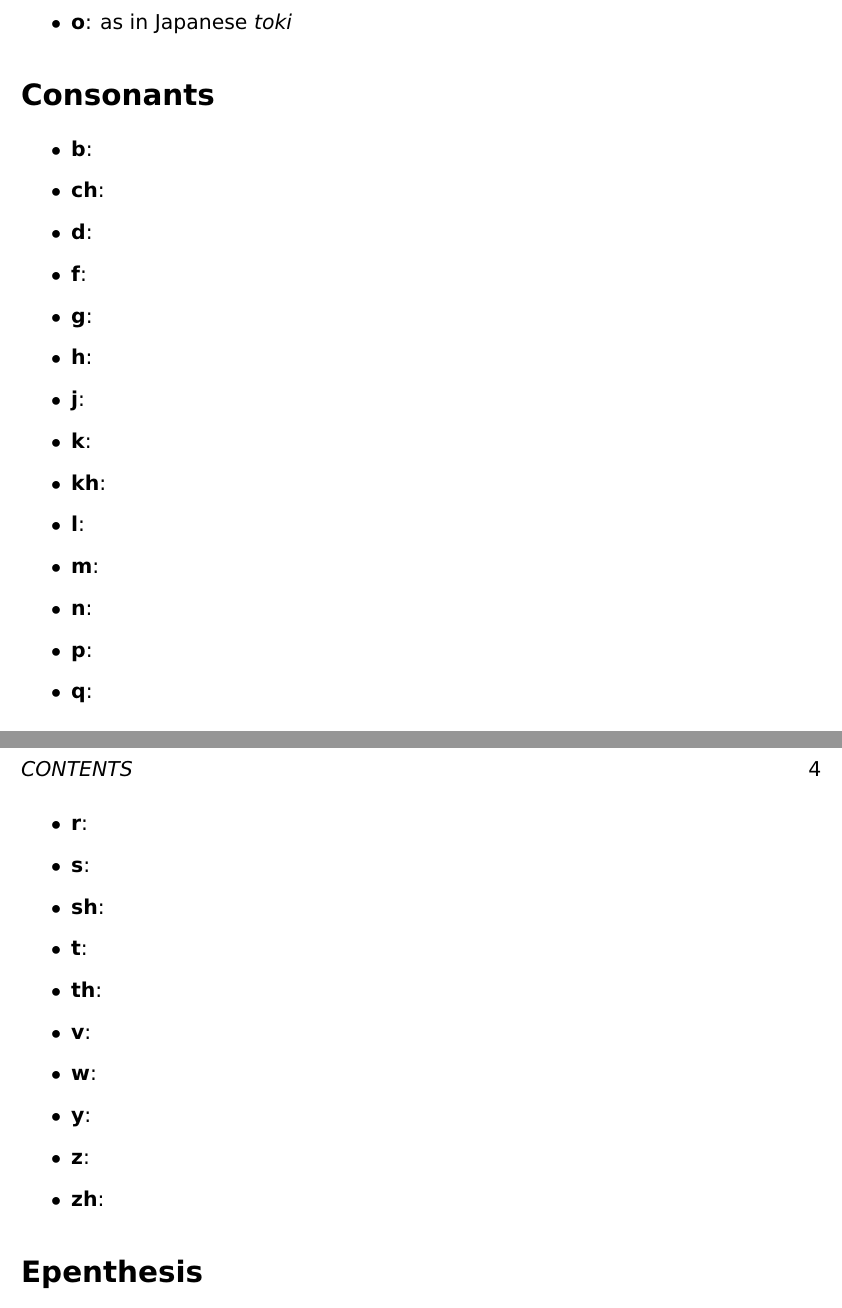
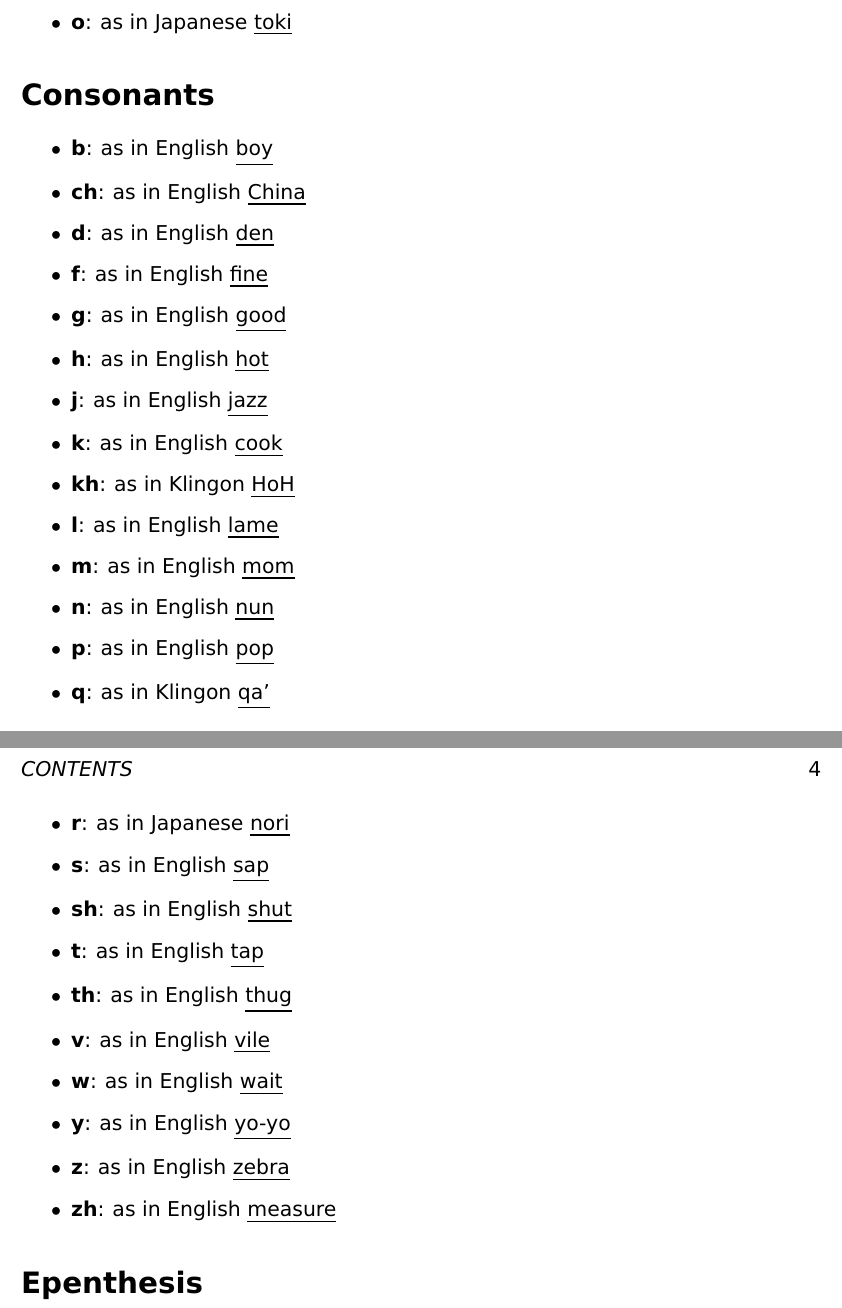
Before and after one commit to sunquan8094/lekh-dothraki-pdf, a LaTeX thesis (document.tex, which reads pronunciation.tex): two parts of pages 4 and 5 of 5, joined at a grey line, cut so that both start at the same text. Compiled offline with pdfLaTeX.

Commit message:
Update pronunciation page with consonants

```diff
--- a/pronunciation.tex
+++ b/pronunciation.tex
@@ -8 +4,0 @@
-	\item \textbf{o}: as in Japanese \textit{toki}
@@ -9,30 +8,31 @@
+	\item \textbf{o}: as in Japanese \underline{toki}
 \end{itemize}
 \section*{Consonants}
 \begin{itemize}
-	\item \textbf{b}:
-	\item \textbf{ch}:
-	\item \textbf{d}:
-	\item \textbf{f}:
-	\item \textbf{g}:
-	\item \textbf{h}:
-	\item \textbf{j}:
-	\item \textbf{k}:
-	\item \textbf{kh}:
-	\item \textbf{l}:
-	\item \textbf{m}:
-	\item \textbf{n}:
-	\item \textbf{p}:
-	\item \textbf{q}:
-	\item \textbf{r}:
-	\item \textbf{s}:
-	\item \textbf{sh}:
-	\item \textbf{t}:
-	\item \textbf{th}:
-	\item \textbf{v}:
-	\item \textbf{w}:
-	\item \textbf{y}:
-	\item \textbf{z}:
-	\item \textbf{zh}:
+	\item \textbf{b}: as in English \underline{boy}
+	\item \textbf{ch}: as in English \underline{China}
+	\item \textbf{d}: as in English \underline{den}
+	\item \textbf{f}: as in English \underline{fine}
+	\item \textbf{g}: as in English \underline{good}
+	\item \textbf{h}: as in English \underline{hot}
+	\item \textbf{j}: as in English \underline{jazz}
+	\item \textbf{k}: as in English \underline{cook}
+	\item \textbf{kh}: as in Klingon \underline{HoH}
+	\item \textbf{l}: as in English \underline{lame}
+	\item \textbf{m}: as in English \underline{mom}
+	\item \textbf{n}: as in English \underline{nun}
+	\item \textbf{p}: as in English \underline{pop}
+	\item \textbf{q}: as in Klingon \underline{qa'}
+	\item \textbf{r}: as in Japanese \underline{nori}
+	\item \textbf{s}: as in English \underline{sap}
+	\item \textbf{sh}: as in English \underline{shut}
+	\item \textbf{t}: as in English \underline{tap}
+	\item \textbf{th}: as in English \underline{thug}
+	\item \textbf{v}: as in English \underline{vile}
+	\item \textbf{w}: as in English \underline{wait}
+	\item \textbf{y}: as in English \underline{yo-yo}
+	\item \textbf{z}: as in English \underline{zebra}
+	\item \textbf{zh}: as in English \underline{measure}
 \end{itemize}
 \section*{Epenthesis}
 Epenthesis is the addition of a sound to a word in order to make pronunciation
```
Also changed, not shown: pronunciation.tex (6 more changed lines).
